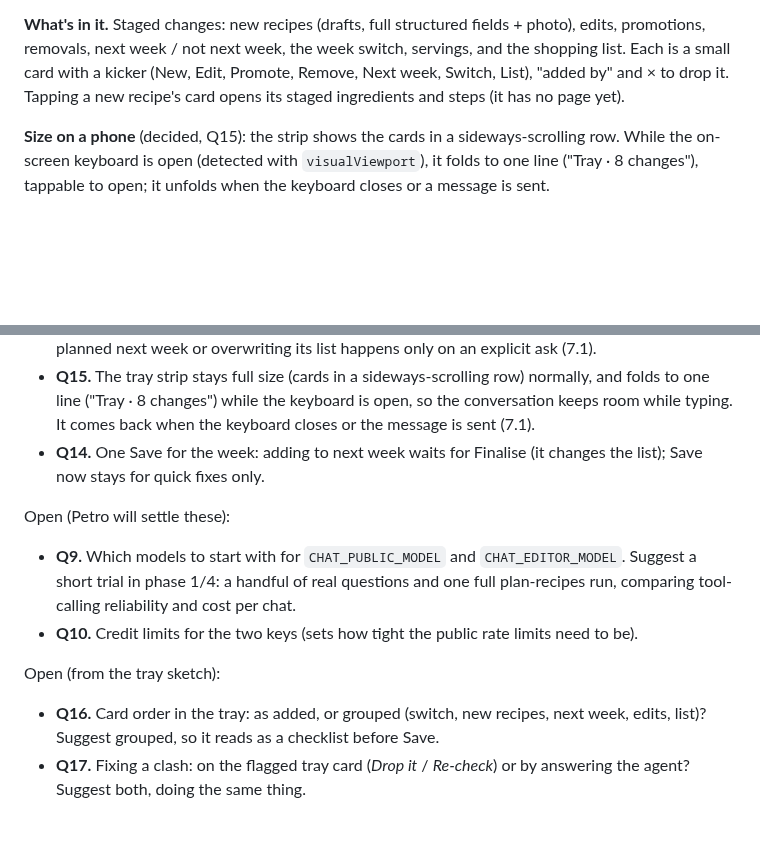
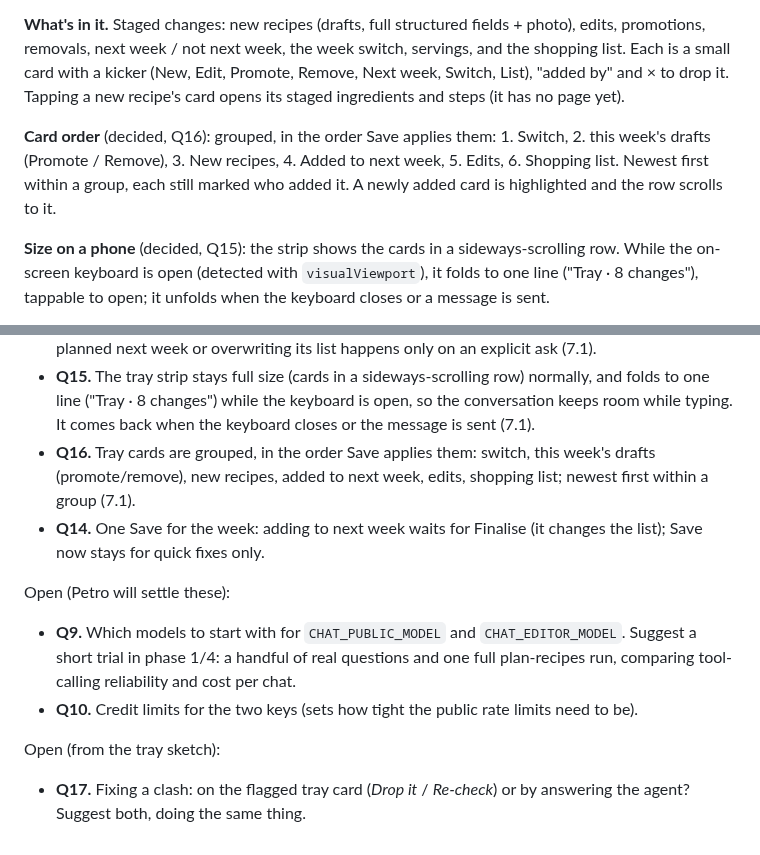
Before and after one commit to petrotiurin/favourite-recipes, a Markdown page: docs/chatbot-design.md, 2 parts joined by grey strips. GitHub-like rendering; blank space fills up the shorter version.

Commit message:
Chat design: tray cards grouped in Save order (Q16)
Co-Authored-By: Claude Opus 5.5 <noreply@anthropic.com>
Claude-Session: https://claude.ai/code/session_01NUGNGhj6kbdoc4Kbf9v8tQ

```diff
--- a/docs/chatbot-design.md
+++ b/docs/chatbot-design.md
@@ -349,6 +349,11 @@ promotions, removals, next week / not next week, the week switch, servings, and
 Each is a small card with a kicker (New, Edit, Promote, Remove, Next week, Switch, List), "added by" and × to drop it.
 Tapping a new recipe's card opens its staged ingredients and steps (it has no page yet).
 
+**Card order** (decided, Q16): grouped, in the order Save applies them: 1. Switch, 2. this week's
+drafts (Promote / Remove), 3. New recipes, 4. Added to next week, 5. Edits, 6. Shopping list. Newest
+first within a group, each still marked who added it. A newly added card is highlighted and the row
+scrolls to it.
+
 **Size on a phone** (decided, Q15): the strip shows the cards in a sideways-scrolling row. While
 the on-screen keyboard is open (detected with `visualViewport`), it folds to one line
 ("Tray · 8 changes"), tappable to open; it unfolds when the keyboard closes or a message is sent.
@@ -608,6 +613,9 @@ Decided:
 - **Q15.** The tray strip stays full size (cards in a sideways-scrolling row) normally, and folds
   to one line ("Tray · 8 changes") while the keyboard is open, so the conversation keeps room
   while typing. It comes back when the keyboard closes or the message is sent (7.1).
+- **Q16.** Tray cards are grouped, in the order Save applies them: switch, this week's drafts
+  (promote/remove), new recipes, added to next week, edits, shopping list; newest first within a
+  group (7.1).
 - **Q14.** One Save for the week: adding to next week waits for Finalise (it changes the list);
   Save now stays for quick fixes only.
 
@@ -620,7 +628,5 @@ Open (Petro will settle these):
 
 Open (from the tray sketch):
 
-- **Q16.** Card order in the tray: as added, or grouped (switch, new recipes, next week, edits,
-  list)? Suggest grouped, so it reads as a checklist before Save.
 - **Q17.** Fixing a clash: on the flagged tray card (*Drop it* / *Re-check*) or by answering the
   agent? Suggest both, doing the same thing.
```
